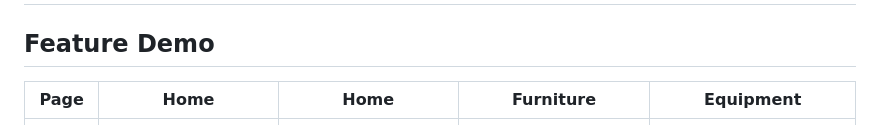
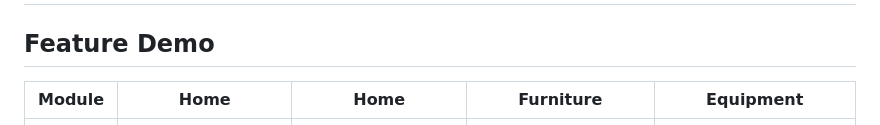
Before and after one commit to Josemarsilvestre/vendureApp, a Markdown page: README.md, the part around the change printed below. GitHub-like rendering.

```diff
--- a/README.md
+++ b/README.md
@@ -7,6 +7,6 @@ This application allows companies, which use Vendure for the web, to have the op
 Note: This application is only for client mode, i.e. front-end.
 
 ## Feature Demo
-| Page | Home                                                                                        | Home                                                                                       | Furniture                                                                                        |Equipment                                                                                 |
+| Module | Home                                                                                        | Home                                                                                       | Furniture                                                                                        |Equipment                                                                                 |
 | ------ | ---------------------------------------------------------------------------------------------- | ---------------------------------------------------------------------------------------------- | ---------------------------------------------------------------------------------------------- | ---------------------------------------------------------------------------------------------- |
 | Home   | ![Home](assets/feature_demo/Home/home.png) | ![Home2](assets/feature_demo/Home/home2.png) | ![Furniture](assets/feature_demo/Home/category_furniture.png) | ![Equipment](assets/feature_demo/Home/category_equipment.png) |
```
Also changed, not shown: other parts of README.md (+4 -0 lines), assets/feature_demo/Category/Button_search.png (added), assets/feature_demo/Category/Product.png (added), assets/feature_demo/Category/Searching.png (added), 1 other file.
